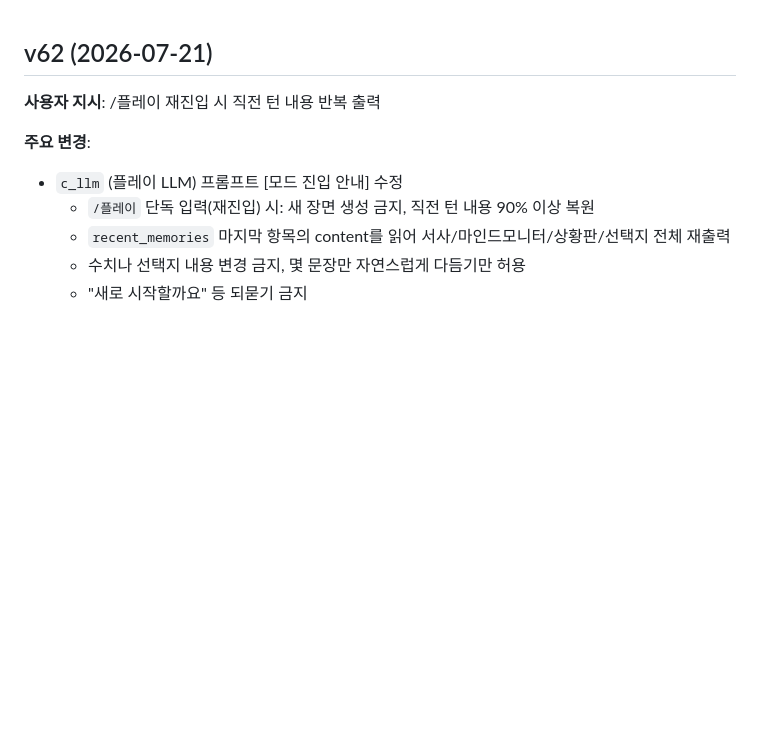
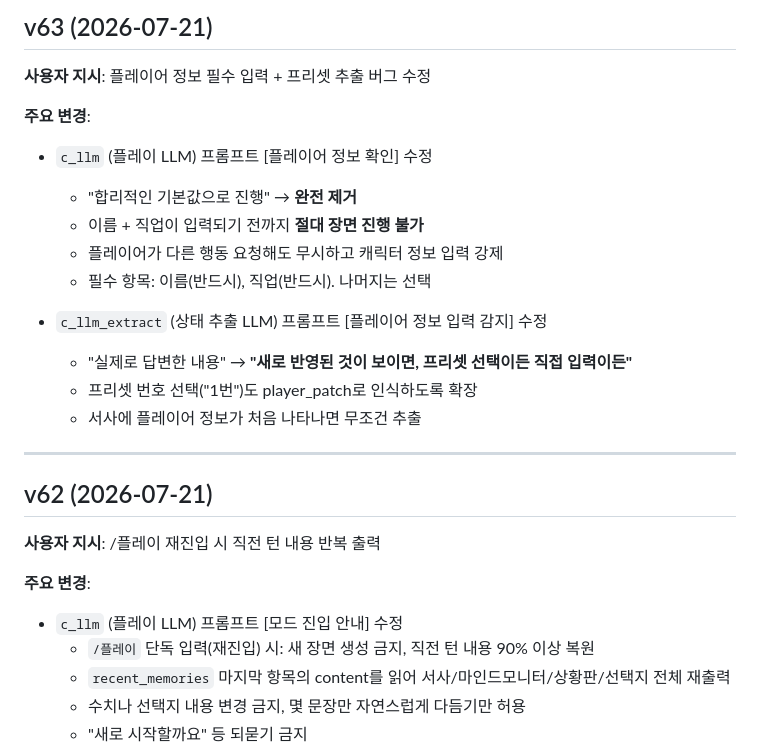
Before and after one commit to zeroslove-ai/py-all, a Markdown page: yml/CHANGELOG.md, the part around the change. GitHub-like rendering; blank space fills up the shorter version.

Commit message:
Update CHANGELOG: add v63 entry

```diff
--- a/yml/CHANGELOG.md
+++ b/yml/CHANGELOG.md
@@ -1,3 +1,21 @@
+## v63 (2026-07-21)
+
+**사용자 지시**: 플레이어 정보 필수 입력 + 프리셋 추출 버그 수정
+
+**주요 변경**:
+- `c_llm` (플레이 LLM) 프롬프트 [플레이어 정보 확인] 수정
+  - "합리적인 기본값으로 진행" → **완전 제거**
+  - 이름 + 직업이 입력되기 전까지 **절대 장면 진행 불가**
+  - 플레이어가 다른 행동 요청해도 무시하고 캐릭터 정보 입력 강제
+  - 필수 항목: 이름(반드시), 직업(반드시). 나머지는 선택
+
+- `c_llm_extract` (상태 추출 LLM) 프롬프트 [플레이어 정보 입력 감지] 수정
+  - "실제로 답변한 내용" → **"새로 반영된 것이 보이면, 프리셋 선택이든 직접 입력이든"**
+  - 프리셋 번호 선택("1번")도 player_patch로 인식하도록 확장
+  - 서사에 플레이어 정보가 처음 나타나면 무조건 추출
+
+---
+
 ## v62 (2026-07-21)
 
 **사용자 지시**: /플레이 재진입 시 직전 턴 내용 반복 출력
```
